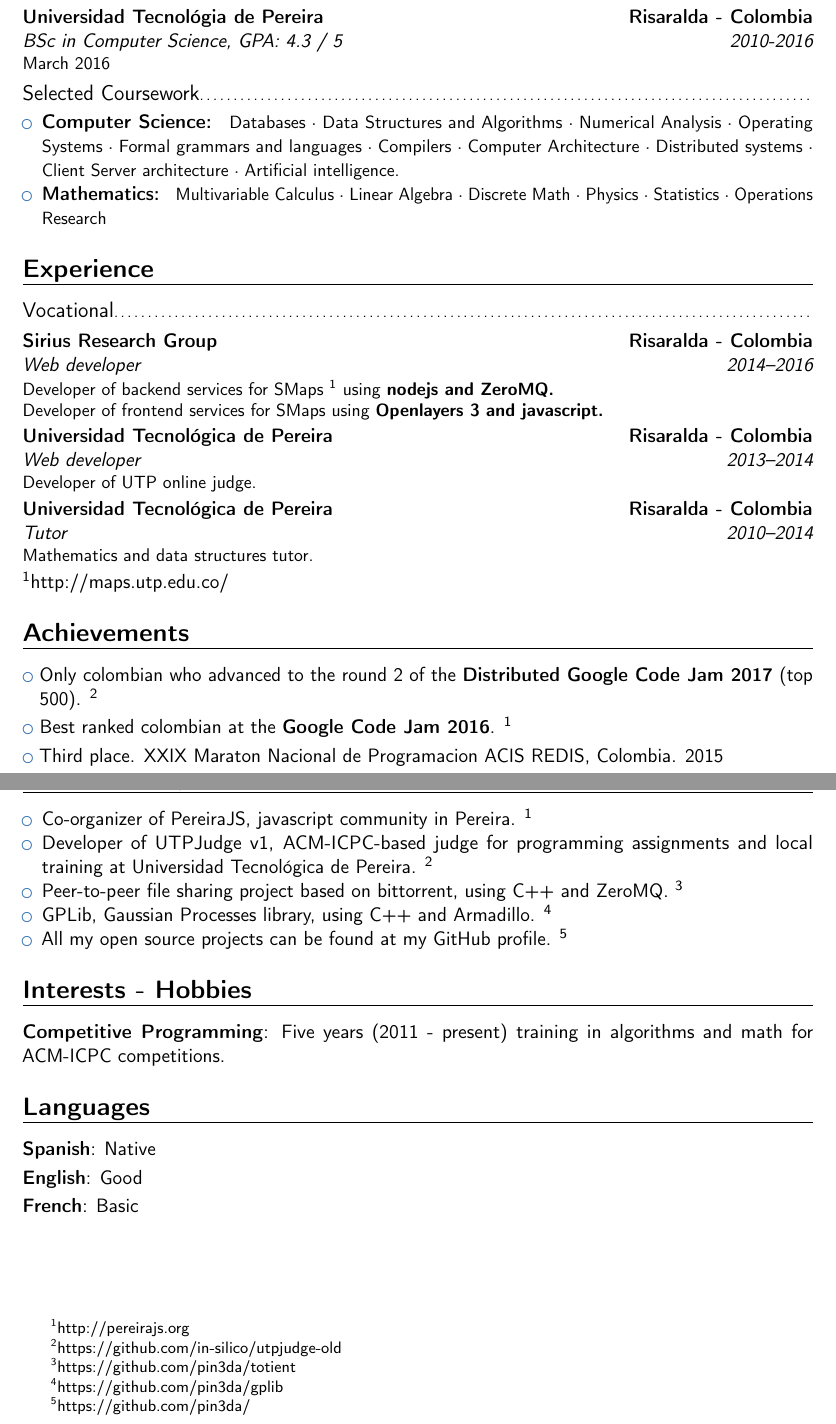
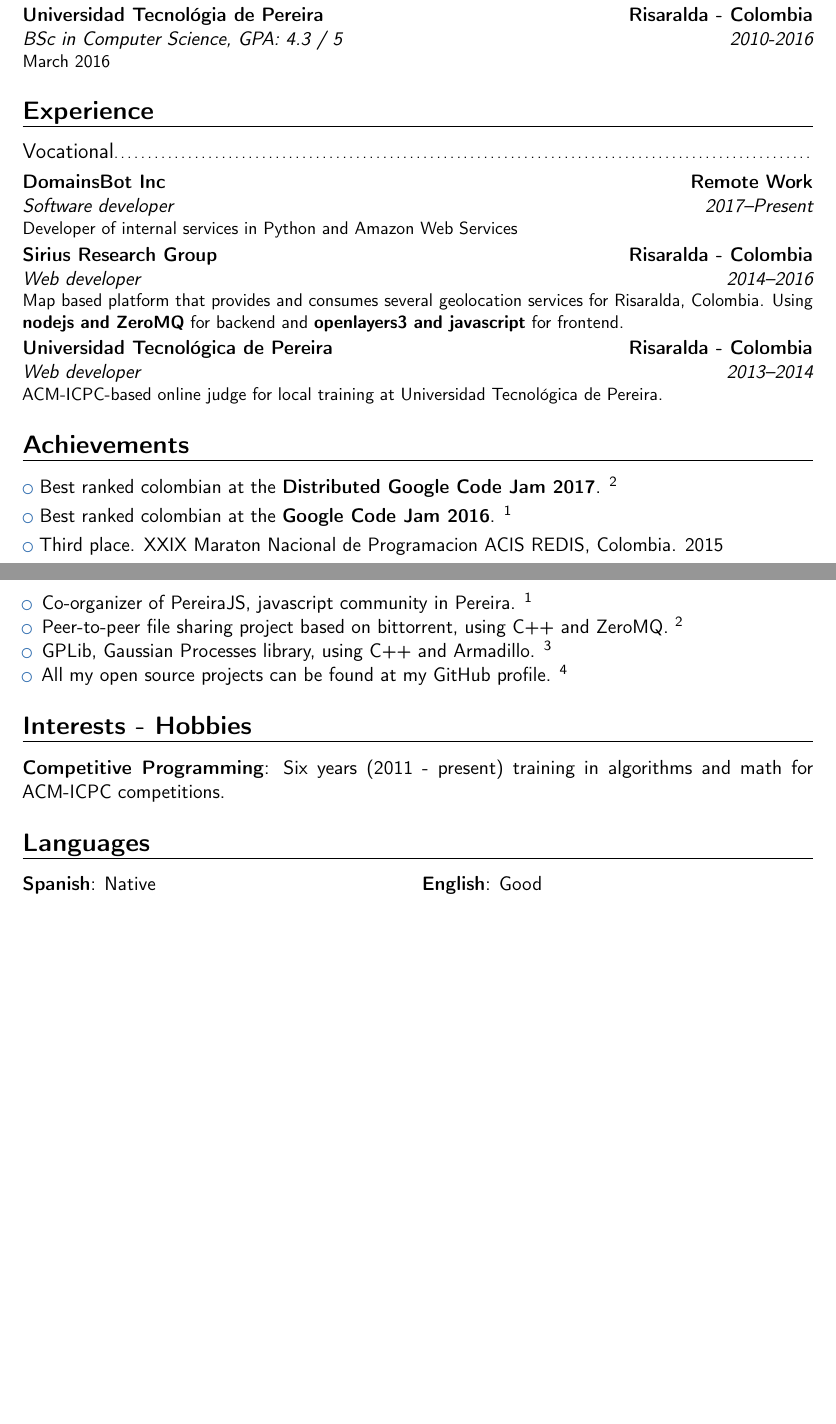
Before and after one commit to pin3da/cv, a LaTeX CV (main.tex): two parts of pages 1 and 2 of 3 before the commit and two parts of pages 1 and 2 of 2 after it, joined at a grey line, cut so that both start at the same text, the shorter picture padded with empty space. Compiled offline with pdfLaTeX.

Commit message:
update cv

```diff
--- a/main.tex
+++ b/main.tex
@@ -61,20 +61,20 @@
 
 \cventry{2010-2016}{BSc in Computer Science}{Universidad Tecnológia de Pereira}{Risaralda - Colombia}{\textit{GPA: 4.3 / 5}}{March 2016}  % arguments 3 to 6 can be left empty
 
-\subsection{Selected Coursework}
-\begin{itemize}
-  \item \textbf{Computer Science:}
-    \begin{small}
-      Databases · Data Structures and Algorithms · Numerical Analysis · Operating Systems ·
-      Formal grammars and languages · Compilers · Computer Architecture  · Distributed systems ·
-      Client Server architecture · Artificial intelligence.
-    \end{small}
+%\subsection{Selected Coursework}
+%\begin{itemize}
+  %\item \textbf{Computer Science:}
+    %\begin{small}
+      %Databases · Data Structures and Algorithms · Numerical Analysis · Operating Systems ·
+      %Formal grammars and languages · Compilers · Computer Architecture  · Distributed systems ·
+      %Client Server architecture · Artificial intelligence.
+    %\end{small}
 
-    \item \textbf{Mathematics:}
-    \begin{small}
-      Multivariable Calculus · Linear Algebra · Discrete Math · Physics · Statistics · Operations Research
-    \end{small}
-\end{itemize}
+    %\item \textbf{Mathematics:}
+    %\begin{small}
+      %Multivariable Calculus · Linear Algebra · Discrete Math · Physics · Statistics · Operations Research
+    %\end{small}
+%\end{itemize}
 
 %\section{Master thesis}
 %\cvitem{title}{\emph{Title}}
@@ -85,16 +85,12 @@
 
 \section{Experience}
 \subsection{Vocational}
-\cventry{2014--2016}{Web developer}{Sirius Research Group}{Risaralda - Colombia}{}{Developer of backend services for SMaps \footnotemark[1] using \textbf{nodejs and ZeroMQ.}
-\\ Developer of frontend services for SMaps using \textbf{Openlayers 3 and javascript.} }
-\cventry{2013--2014}{Web developer}{Universidad Tecnológica de Pereira}{Risaralda - Colombia}{}{Developer of UTP online judge.}
-\cventry{2010--2014}{Tutor}{Universidad Tecnológica de Pereira}{Risaralda - Colombia}{}{Mathematics and data structures tutor.}
-
-\footnotemark[1]{\href{http://maps.utp.edu.co/}{http://maps.utp.edu.co/}}
-
+  \cventry{2017--Present}{Software developer}{DomainsBot Inc}{Remote Work}{}{Developer of internal services in Python and Amazon Web Services}
+  \cventry{2014--2016}{Web developer}{Sirius Research Group}{Risaralda - Colombia}{}{ Map based platform that provides and consumes several geolocation services for Risaralda, Colombia. Using \textbf{nodejs and ZeroMQ} for backend and \textbf{openlayers3 and javascript} for frontend.}
+  \cventry{2013--2014}{Web developer}{Universidad Tecnológica de Pereira}{Risaralda - Colombia}{}{ACM-ICPC-based online judge for local training at Universidad Tecnológica de Pereira.}
 \section{Achievements}
 
-\cvlistitem{Only colombian who advanced to the round 2 of the \textbf{Distributed Google Code Jam 2017} (top 500). \footnotemark[2]}
+\cvlistitem{Best ranked colombian at the \textbf{Distributed Google Code Jam 2017}. \footnotemark[2]}
 \cvlistitem{Best ranked colombian at the \textbf{Google Code Jam 2016}. \footnotemark[1]}
 \cvlistitem{Third place. XXIX Maraton Nacional de Programacion ACIS REDIS, Colombia. 2015}
 \cvlistitem{Honorable mention. \textbf{ACM - ICPC World Finals}. Yekaterinburg, Russia. 2014}
@@ -115,7 +111,6 @@
 
 \begin{itemize}
   \item Co-organizer of PereiraJS, javascript community in Pereira. \urlfootnote{http://pereirajs.org}
-  \item Developer of UTPJudge v1, ACM-ICPC-based judge for programming assignments and local training at Universidad Tecnológica de Pereira. \urlfootnote{https://github.com/in-silico/utpjudge-old}
   \item Peer-to-peer file sharing project based on bittorrent, using C++ and ZeroMQ. \urlfootnote{https://github.com/pin3da/totient}
   \item GPLib, Gaussian Processes library, using C++ and Armadillo. \urlfootnote{https://github.com/pin3da/gplib}
   \item All my open source projects can be found at my GitHub profile. \urlfootnote{https://github.com/pin3da/}
@@ -123,11 +118,9 @@
 
 
 \section{Interests - Hobbies}
-\cvitem{Competitive Programming}{Five years (2011 - present) training in algorithms and math for ACM-ICPC competitions.}
+\cvitem{Competitive Programming}{Six years (2011 - present) training in algorithms and math for ACM-ICPC competitions.}
 
 \section{Languages}
-\cvitemwithcomment{Spanish}{Native}{}
-\cvitemwithcomment{English}{Good}{}
-\cvitemwithcomment{French}{Basic}{}
+\cvdoubleitem{Spanish}{Native}{English}{Good}
 
 \section{Computer skills}
@@ -141,7 +134,7 @@
     \begin{itemize}
        \item Santiago Gutierrez, software engineer at Google. Email: santjuan@google.com
        \item Sebastián Gómez González, PhD candidate, Max Planck Institute, Email: sebasutp@gmail.com
-       \item Diego Alejandro Agudelo España, MSc student, Universidad Tecnológica de Pereira, Email: aleagues@gmail.com
+       \item Diego Alejandro Agudelo España, PhD candidate, Max Planck Institute, Email: aleagues@gmail.com
     \end{itemize}
 }
 
```
Also changed, not shown: main.pdf, main.tex (4 more changed lines).
